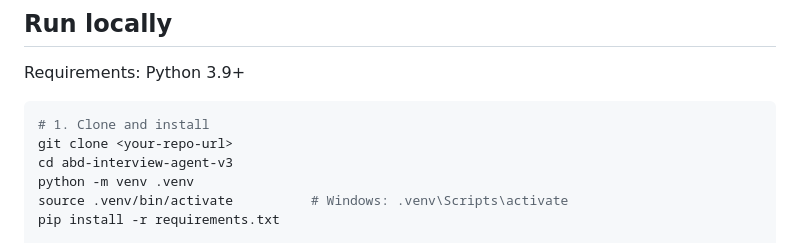
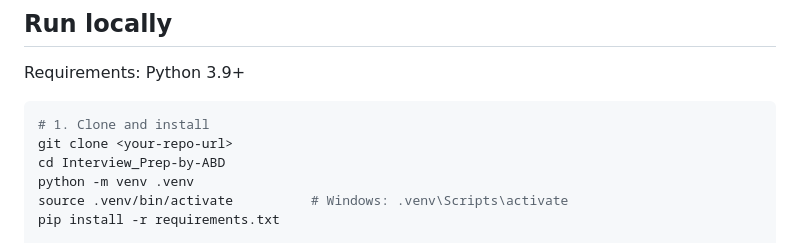
Before and after one commit to OsamaAbdullah022015/Interview_Prep-by-ABD, a Markdown page: README.md, the part around the change. Rendered like a GitHub page.

````diff
--- a/README.md
+++ b/README.md
@@ -23,7 +23,7 @@ Requirements: Python 3.9+
 ```bash
 # 1. Clone and install
 git clone <your-repo-url>
-cd abd-interview-agent-v3
+cd Interview_Prep-by-ABD
 python -m venv .venv
 source .venv/bin/activate          # Windows: .venv\Scripts\activate
 pip install -r requirements.txt
````
